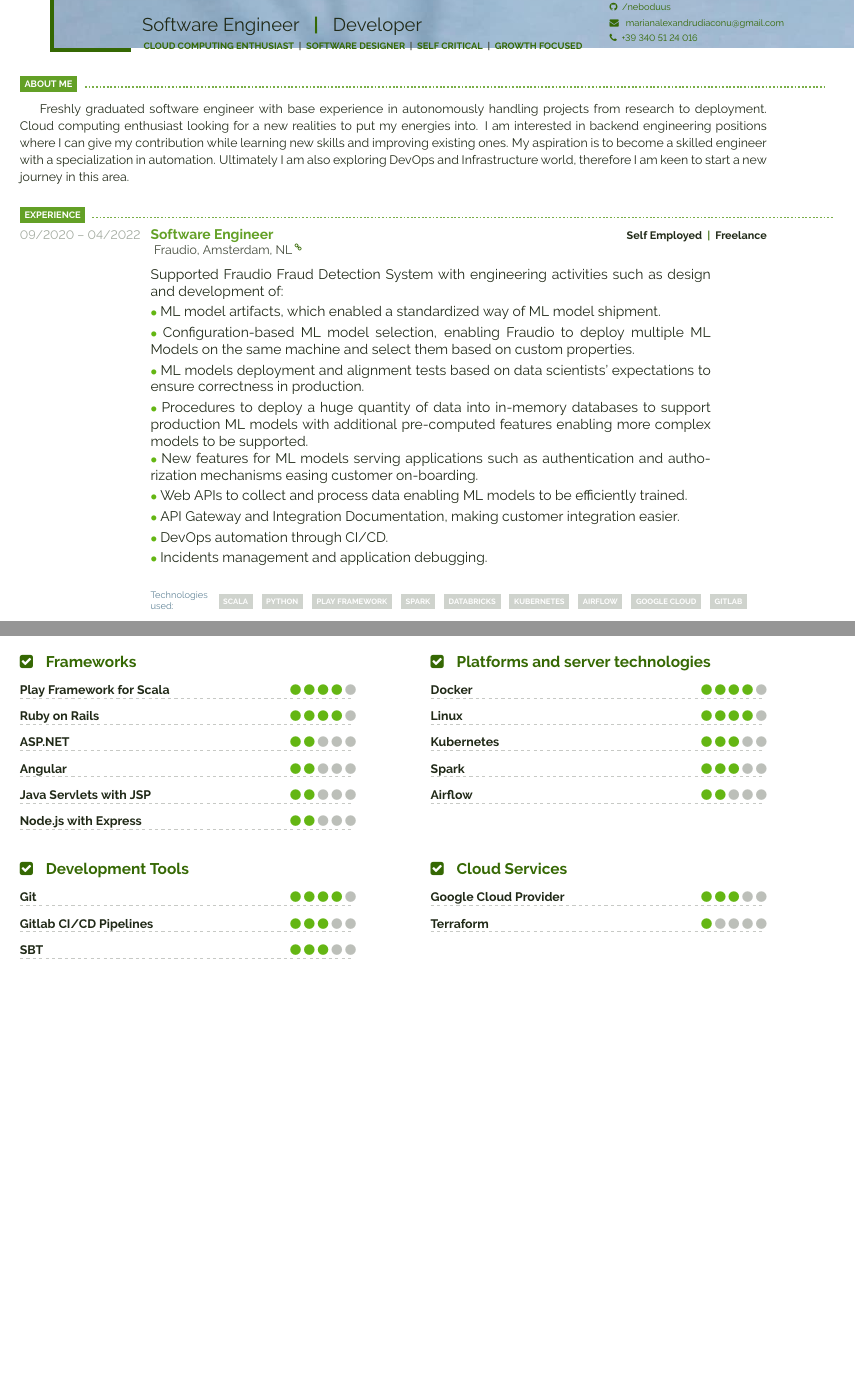
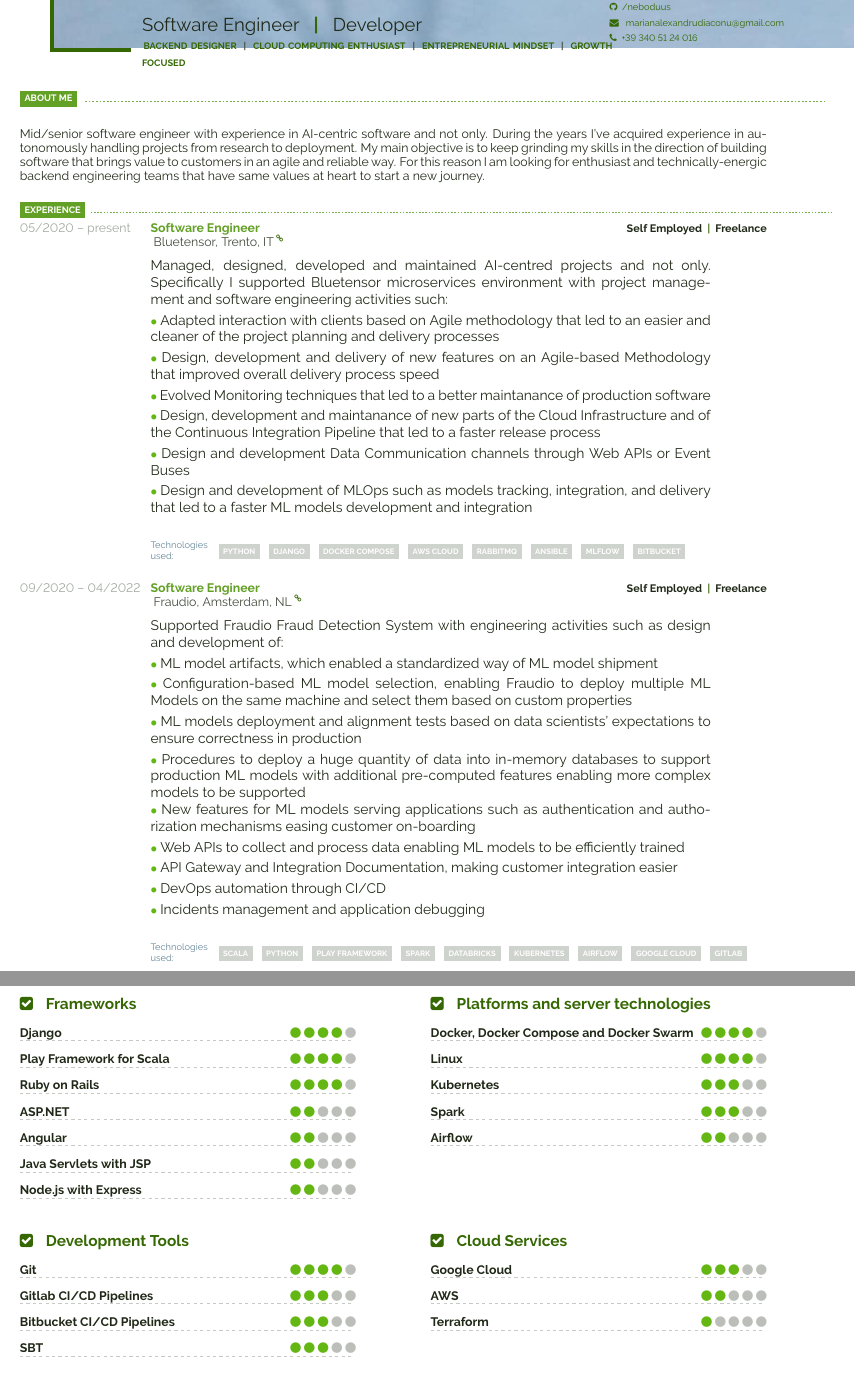
Before and after one commit to neboduus/latex-cv, a LaTeX document (main.tex): two parts of pages 1 and 2 of 2 before the commit and two parts of pages 1 and 3 of 3 after it, joined at a grey line, cut so that both start at the same text, the shorter picture padded with empty space. The pictures show the PDF file main.pdf that the author committed with the source.

Commit message:
Adds Bluetensor in Experiences and updates small description

```diff
--- a/main.tex
+++ b/main.tex
@@ -54,7 +54,7 @@
 	{\LARGE Software Engineer \space\space \fcpipe \space\space Developer}\\ % Career or current job title
 
 	\vspace{-1.1em}
-	\hspace{1pt}{\ssmall \speciality{Cloud Computing Enthusiast} \space\bpipe\space \speciality{Software Designer} \space\bpipe\space \speciality{Self Critical} \space\bpipe\space \speciality{Growth Focused} }
+	\hspace{1pt}{\ssmall \speciality{Backend Designer} \space\bpipe\space \speciality{Cloud Computing Enthusiast} \space\bpipe\space \speciality{Entrepreneurial Mindset} \space\bpipe\space \speciality{Growth Focused} }
 \end{minipage}
 \hspace{-5pt}
 \begin{minipage}[t]{0.22\textwidth}
@@ -99,12 +99,44 @@
 
 \vspace{2.1mm}
 {\small
-\hspace{10pt} Freshly graduated software engineer with base experience in autonomously handling projects from research to deployment. Cloud computing enthusiast looking for a new realities to put my energies into. I am interested in backend engineering positions where I can give my contribution while learning new skills and improving existing ones. My aspiration is to become a skilled engineer with a specialization in automation. Ultimately I am also exploring DevOps and Infrastructure world, therefore I am keen to start a new journey in this area.}
+\hspace{10pt}
+
+	Mid/senior software engineer with experience in AI-centric software and not only. During the years I've acquired experience in autonomously handling projects from research to deployment. My main objective is to keep grinding my skills in the direction of building software that brings value to customers in an agile and reliable way. For this reason I am looking for enthusiast and technically-energic backend engineering teams that have same values at heart to start a new journey.
 
 \vspace{2pt}
 \cvsect{Experience}
 \vspace{2.1mm}
 \begin{entrylist}
+
+	\entry
+	{05/2020 -- present }
+	{\linkage{https://bluetensor.ai/}{Bluetensor, Trento, IT}}
+	{Self Employed \space\cpipe\space Freelance}
+	{
+		\vspace{0.3mm}
+		\begin{minipage}[t]{0.75\textwidth}
+			\vspace{-\baselineskip}
+            Managed, designed, developed and maintained AI-centred projects and not only. Specifically I supported Bluetensor microservices environment with project management and software engineering activities such:\\
+            \vspace{-3mm}\\
+            \itemmarker Adapted interaction with clients based on Agile methodology  that led to an easier and cleaner of the project planning and delivery processes\\
+            \vspace{-3mm}\\
+            \itemmarker Design, development and delivery of new features on an Agile-based Methodology that improved overall delivery process speed\\
+            \vspace{-3mm}\\
+            \itemmarker Evolved Monitoring techniques that led to a better maintanance of production software\\
+            \vspace{-3mm}\\
+            \itemmarker Design, development and maintanance of new parts of the Cloud Infrastructure and of the Continuous Integration Pipeline that led to a faster release process\\
+            \vspace{-3mm}\\
+            \itemmarker Design and development Data Communication channels through Web APIs or Event Buses\\
+            \vspace{-3mm}\\
+            \itemmarker Design and development of MLOps such as models tracking, integration, and delivery that led to a faster ML models development and integration\\
+            \vspace{-3mm}\\
+
+		\end{minipage}
+
+		\techlist{Python, Django, Docker Compose, AWS Cloud, RabbitMQ, Ansible, MLFlow, Bitbucket}
+	}
+	{Software Engineer}
+
 	\entry
 	{09/2020 -- 04/2022 }
 	{\linkage{https://www.fraudio.com}{Fraudio, Amsterdam, NL}}
@@ -335,6 +368,7 @@
 	\skillsect{Frameworks}
 	\\
 	\begin{minipage}[t]{\textwidth}
+		\hspace{7mm} \cvskill{Django}{4}
 		\hspace{7mm} \cvskill{Play Framework for Scala}{4}
 		\hspace{7mm} \cvskill{Ruby on Rails}{4}
 	    \hspace{7mm} \cvskill{ASP.NET}{2}
@@ -350,7 +384,7 @@
 	\skillsect{Platforms and server technologies}
 	\\
 	\begin{minipage}[t]{\textwidth}
-    	\hspace{7mm} \cvskill{Docker}{4}
+    		\hspace{7mm} \cvskill{Docker, Docker Compose and Docker Swarm}{4}
 		\hspace{7mm} \cvskill{Linux}{4}
         \hspace{7mm} \cvskill{Kubernetes}{3}
         \hspace{7mm} \cvskill{Spark}{3}
@@ -367,6 +401,7 @@
 	\begin{minipage}[t]{\textwidth}
 		\hspace{7mm} \cvskill{Git}{4}
 		\hspace{7mm} \cvskill{Gitlab CI/CD Pipelines}{3}
+		\hspace{7mm} \cvskill{Bitbucket CI/CD Pipelines}{3}
 	    \hspace{7mm} \cvskill{SBT}{3}
 		\vspace{2.5mm}
 	\end{minipage}
@@ -377,5 +412,3 @@
 	\skillsect{Cloud Services}
 	\\
 	\begin{minipage}[t]{\textwidth}
-    	\hspace{7mm} \cvskill{Google Cloud Provider}{3}
-    	\hspace{7mm} \cvskill{Terraform}{1}
```
Also changed, not shown: main.pdf, main.tex (50 more changed lines), 2 other files.
